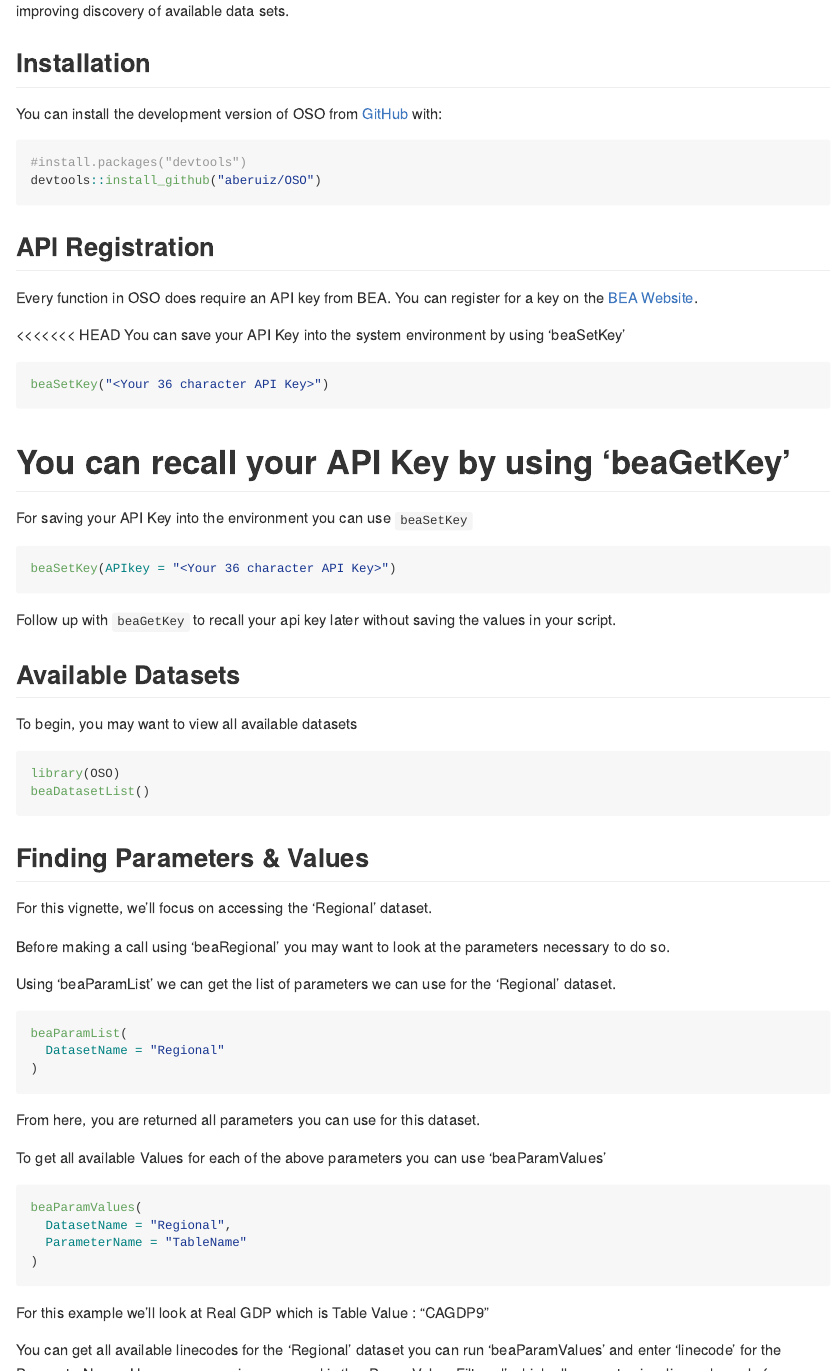
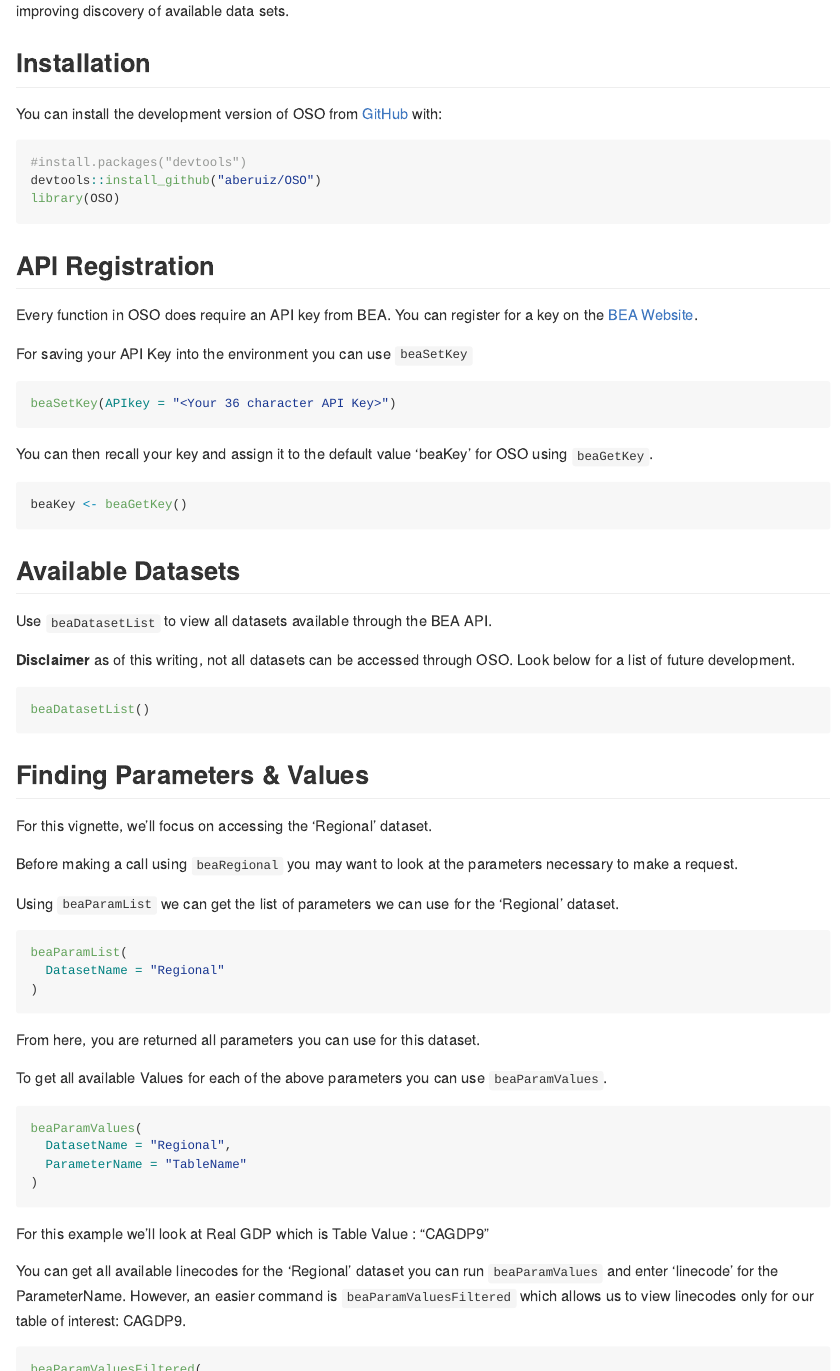
Before and after one commit to aberuiz/OSO, an R Markdown document (README.Rmd): the page in a window 1100 px wide, from 140 px down, and a second part further down, joined at a grey line. Rendered offline with R 4.5, knitr and Pandoc, with nearby package versions; the code chunks are not run, so their results and figures are left out.

Commit message:
fix key and README

````diff
--- a/README.Rmd
+++ b/README.Rmd
@@ -21,41 +21,33 @@
 ```{r message=FALSE}
 #install.packages("devtools")
 devtools::install_github("aberuiz/OSO")
+library(OSO)
 ```
 
 ## API Registration
 
 Every function in OSO does require an API key from BEA. You can register for a key on the [BEA Website](https://apps.bea.gov/api/signup/).
 
-<<<<<<< HEAD
-You can save your API Key into the system environment by using 'beaSetKey'
-
-```{r eval=FALSE}
-beaSetKey("<Your 36 character API Key>")
-```
-
-You can recall your API Key by using 'beaGetKey'
-=======
 For saving your API Key into the environment you can use `beaSetKey`
 
 ```{r eval=FALSE}
 beaSetKey(APIkey = "<Your 36 character API Key>")
 ```
 
-Follow up with `beaGetKey` to recall your api key later without saving the values in your script.
+You can then recall your key and assign it to the default value 'beaKey' for OSO using `beaGetKey`.
 
-```{r echo=FALSE, message=FALSE}
-beaGetKey()
+```{r message=FALSE}
+beaKey <- beaGetKey()
 ```
-
 
 
 ## Available Datasets
 
-To begin, you may want to view all available datasets
+Use `beaDatasetList` to view all datasets available through the BEA API.
+
+**Disclaimer** as of this writing, not all datasets can be accessed through OSO. Look below for a list of future development.
 
 ```{r example}
-library(OSO)
 beaDatasetList()
 ```
 
@@ -63,9 +55,9 @@
 
 For this vignette, we'll focus on accessing the 'Regional' dataset.
 
-Before making a call using 'beaRegional' you may want to look at the parameters necessary to do so.
+Before making a call using `beaRegional` you may want to look at the parameters necessary to make a request.
 
-Using 'beaParamList' we can get the list of parameters we can use for the 'Regional' dataset.
+Using `beaParamList` we can get the list of parameters we can use for the 'Regional' dataset.
 
 ```{r}
 beaParamList(
@@ -75,7 +67,7 @@
 
 From here, you are returned all parameters you can use for this dataset.
 
-To get all available Values for each of the above parameters you can use 'beaParamValues'
+To get all available Values for each of the above parameters you can use `beaParamValues`.
 
 ```{r}
 beaParamValues(
@@ -96,9 +88,9 @@
 )
 ```
 
-## Making the Call
+## Making the Request
 
-Now we are ready to make a call using 'beaRegional' for Real GDP in Construction for the entire United States using geoFips code '00000'.
+Now we are ready to make a call using `beaRegional` for Real GDP in Construction for the entire United States using geoFips code '00000'.
 
 ```{r}
 beaRegional(
@@ -108,6 +100,9 @@
   Year = 2022
 )
 ```
+
+**Data Notes**
+For datasets that include notes they will be provided in the console. See the above request for an example.
 
 ## Multiple Values
 
````
Also changed, not shown: R/beaGetKey.R (+1 -1 lines), README.md, README.Rmd (2 more changed lines).
